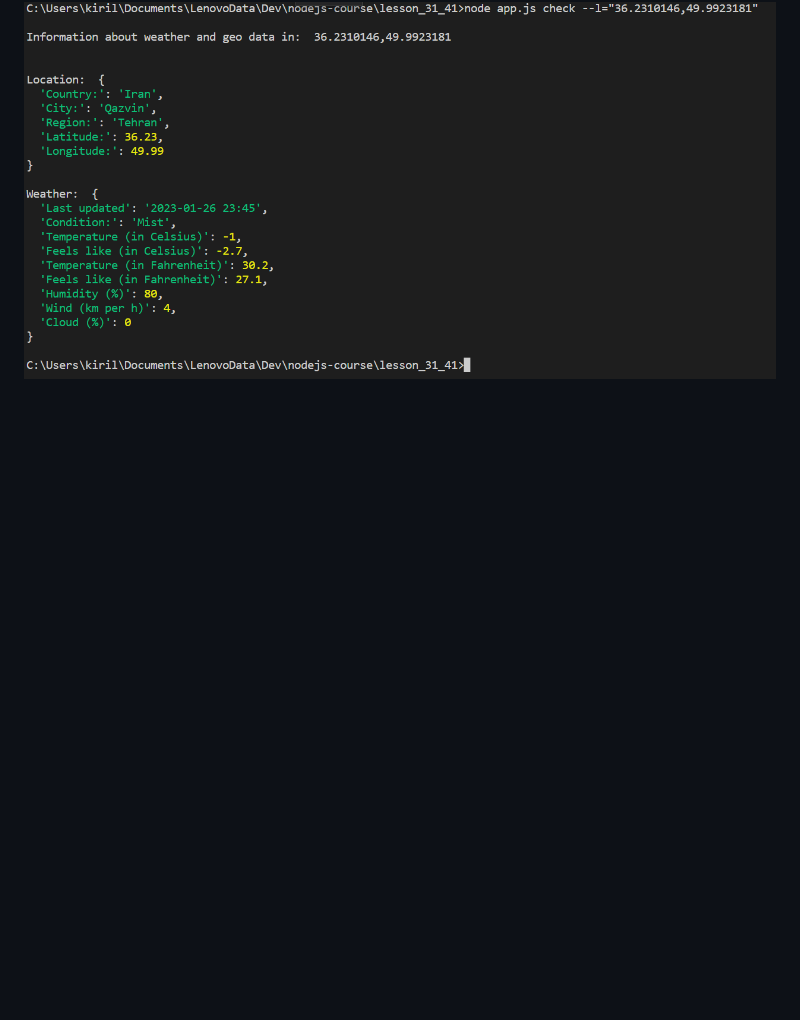
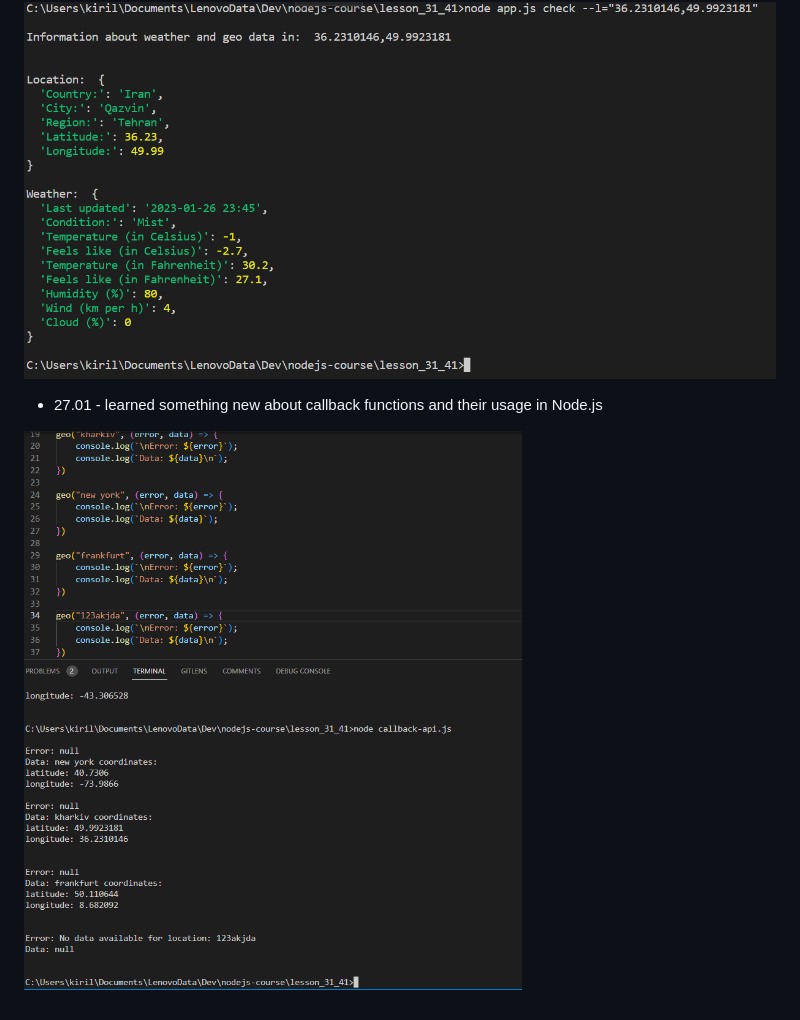
Before and after one commit to swifty94/nodejs-course, a Markdown page: lesson_31_41/README.md, the part around the change. Drawn GitHub-style; pictures changed too: lesson_31_41/result5.png (added); blank space fills up the shorter version.

Commit message:
callbacks + refactoring

```diff
--- a/lesson_31_41/README.md
+++ b/lesson_31_41/README.md
@@ -14,3 +14,7 @@
 ![](https://github.com/swifty94/nodejs-course/blob/master/lesson_31_41/result2.png)
 
 ![](https://github.com/swifty94/nodejs-course/blob/master/lesson_31_41/result3.png)
+
+- 27.01 - learned something new about callback functions and their usage in Node.js
+
+![](https://github.com/swifty94/nodejs-course/blob/master/lesson_31_41/result5.png)
```
Also changed, not shown: 2 other files.
